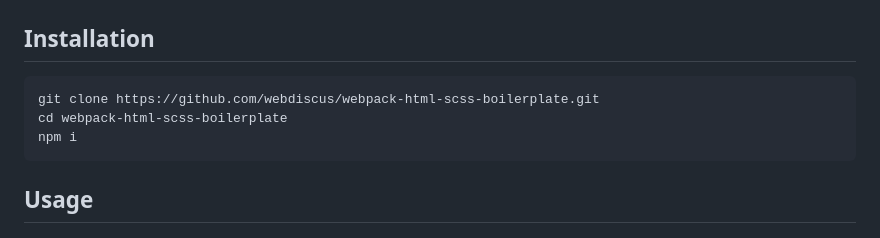
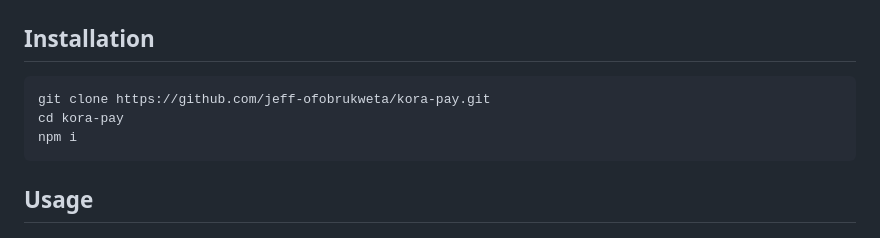
Before and after one commit to jeff-ofobrukweta/kora-pay, a Markdown page: README.md, the part around the change. GitHub-like rendering.

Commit message:
chore: update readme

````diff
--- a/README.md
+++ b/README.md
@@ -3,8 +3,8 @@
 ## Installation
 
 ```
-git clone https://github.com/webdiscus/webpack-html-scss-boilerplate.git
-cd webpack-html-scss-boilerplate
+git clone https://github.com/jeff-ofobrukweta/kora-pay.git
+cd kora-pay
 npm i
 ```
 
````
